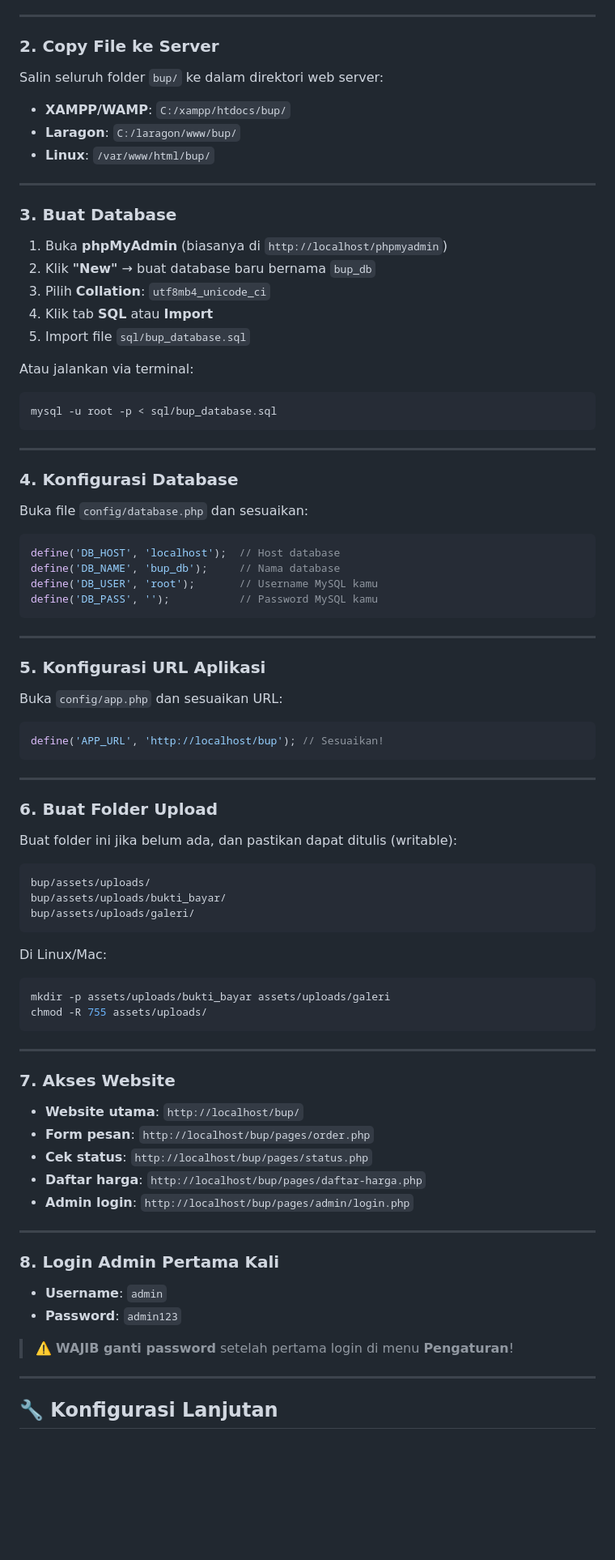
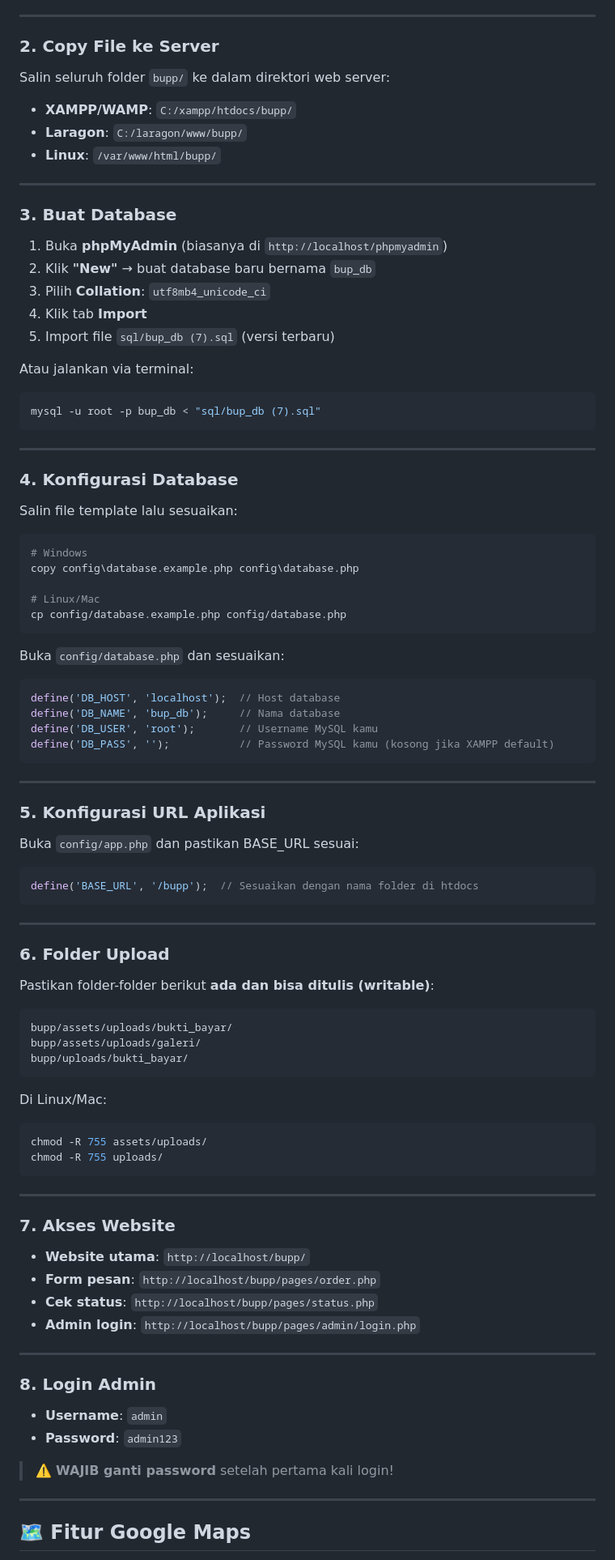
Before and after one commit to adtyPutra/bupp, a Markdown page: README.md, the part around one of its changes. Shown at 81% size. Drawn GitHub-style; blank space fills up the shorter version.

Commit message:
docs: update README sesuai struktur project terkini

````diff
--- a/README.md
+++ b/README.md
@@ -72,10 +80,10 @@ bup/
 
 ### 2. Copy File ke Server
 
-Salin seluruh folder `bup/` ke dalam direktori web server:
-- **XAMPP/WAMP**: `C:/xampp/htdocs/bup/`
-- **Laragon**: `C:/laragon/www/bup/`
-- **Linux**: `/var/www/html/bup/`
+Salin seluruh folder `bupp/` ke dalam direktori web server:
+- **XAMPP/WAMP**: `C:/xampp/htdocs/bupp/`
+- **Laragon**: `C:/laragon/www/bupp/`
+- **Linux**: `/var/www/html/bupp/`
 
 ---
 
@@ -84,75 +92,81 @@ Salin seluruh folder `bup/` ke dalam direktori web server:
 1. Buka **phpMyAdmin** (biasanya di `http://localhost/phpmyadmin`)
 2. Klik **"New"** → buat database baru bernama `bup_db`
 3. Pilih **Collation**: `utf8mb4_unicode_ci`
-4. Klik tab **SQL** atau **Import**
-5. Import file `sql/bup_database.sql`
+4. Klik tab **Import**
+5. Import file `sql/bup_db (7).sql` (versi terbaru)
 
 Atau jalankan via terminal:
 ```bash
-mysql -u root -p < sql/bup_database.sql
+mysql -u root -p bup_db < "sql/bup_db (7).sql"
 ```
 
 ---
 
 ### 4. Konfigurasi Database
 
-Buka file `config/database.php` dan sesuaikan:
+Salin file template lalu sesuaikan:
+```bash
+# Windows
+copy config\database.example.php config\database.php
 
+# Linux/Mac
+cp config/database.example.php config/database.php
+```
+
+Buka `config/database.php` dan sesuaikan:
 ```php
 define('DB_HOST', 'localhost');  // Host database
 define('DB_NAME', 'bup_db');     // Nama database
 define('DB_USER', 'root');       // Username MySQL kamu
-define('DB_PASS', '');           // Password MySQL kamu
+define('DB_PASS', '');           // Password MySQL kamu (kosong jika XAMPP default)
 ```
 
 ---
 
 ### 5. Konfigurasi URL Aplikasi
 
-Buka `config/app.php` dan sesuaikan URL:
-
+Buka `config/app.php` dan pastikan BASE_URL sesuai:
 ```php
-define('APP_URL', 'http://localhost/bup'); // Sesuaikan!
+define('BASE_URL', '/bupp');  // Sesuaikan dengan nama folder di htdocs
 ```
 
 ---
 
-### 6. Buat Folder Upload
+### 6. Folder Upload
 
-Buat folder ini jika belum ada, dan pastikan dapat ditulis (writable):
+Pastikan folder-folder berikut **ada dan bisa ditulis (writable)**:
 
 ```
-bup/assets/uploads/
-bup/assets/uploads/bukti_bayar/
-bup/assets/uploads/galeri/
+bupp/assets/uploads/bukti_bayar/
+bupp/assets/uploads/galeri/
+bupp/uploads/bukti_bayar/
 ```
 
 Di Linux/Mac:
 ```bash
-mkdir -p assets/uploads/bukti_bayar assets/uploads/galeri
 chmod -R 755 assets/uploads/
+chmod -R 755 uploads/
 ```
 
 ---
 
 ### 7. Akses Website
 
-- **Website utama**: `http://localhost/bup/`
-- **Form pesan**: `http://localhost/bup/pages/order.php`
-- **Cek status**: `http://localhost/bup/pages/status.php`
-- **Daftar harga**: `http://localhost/bup/pages/daftar-harga.php`
-- **Admin login**: `http://localhost/bup/pages/admin/login.php`
+- **Website utama**: `http://localhost/bupp/`
+- **Form pesan**: `http://localhost/bupp/pages/order.php`
+- **Cek status**: `http://localhost/bupp/pages/status.php`
+- **Admin login**: `http://localhost/bupp/pages/admin/login.php`
 
 ---
 
-### 8. Login Admin Pertama Kali
+### 8. Login Admin
 
 - **Username**: `admin`
 - **Password**: `admin123`
 
-> ⚠️ **WAJIB ganti password** setelah pertama login di menu **Pengaturan**!
+> ⚠️ **WAJIB ganti password** setelah pertama kali login!
 
 ---
 
-## 🔧 Konfigurasi Lanjutan
+## 🗺️ Fitur Google Maps
 
````
Also changed, not shown: other parts of README.md (+76 -57 lines).
